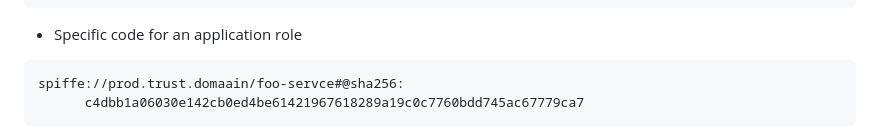
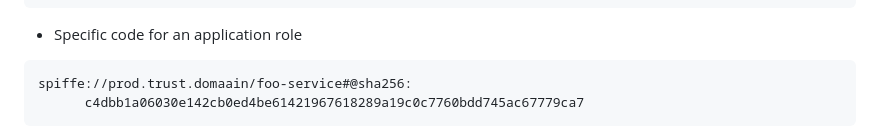
Before and after one commit to yaroslavros/wimse-identifier, a Markdown page: draft-rosomakho-wimse-identifier.md, the part around the change. Rendered like a GitHub page.

Commit message:
Fixed typo in sample URI

```diff
--- a/draft-rosomakho-wimse-identifier.md
+++ b/draft-rosomakho-wimse-identifier.md
@@ -138,7 +138,7 @@ spiffe://prod.trust.domain/ns/prod-01/sa/foo-service/iid-
 * Specific code for an application role
 
 ~~~
-spiffe://prod.trust.domaain/foo-servce#@sha256:
+spiffe://prod.trust.domaain/foo-service#@sha256:
       c4dbb1a06030e142cb0ed4be61421967618289a19c0c7760bdd745ac67779ca7
 ~~~
 
```
